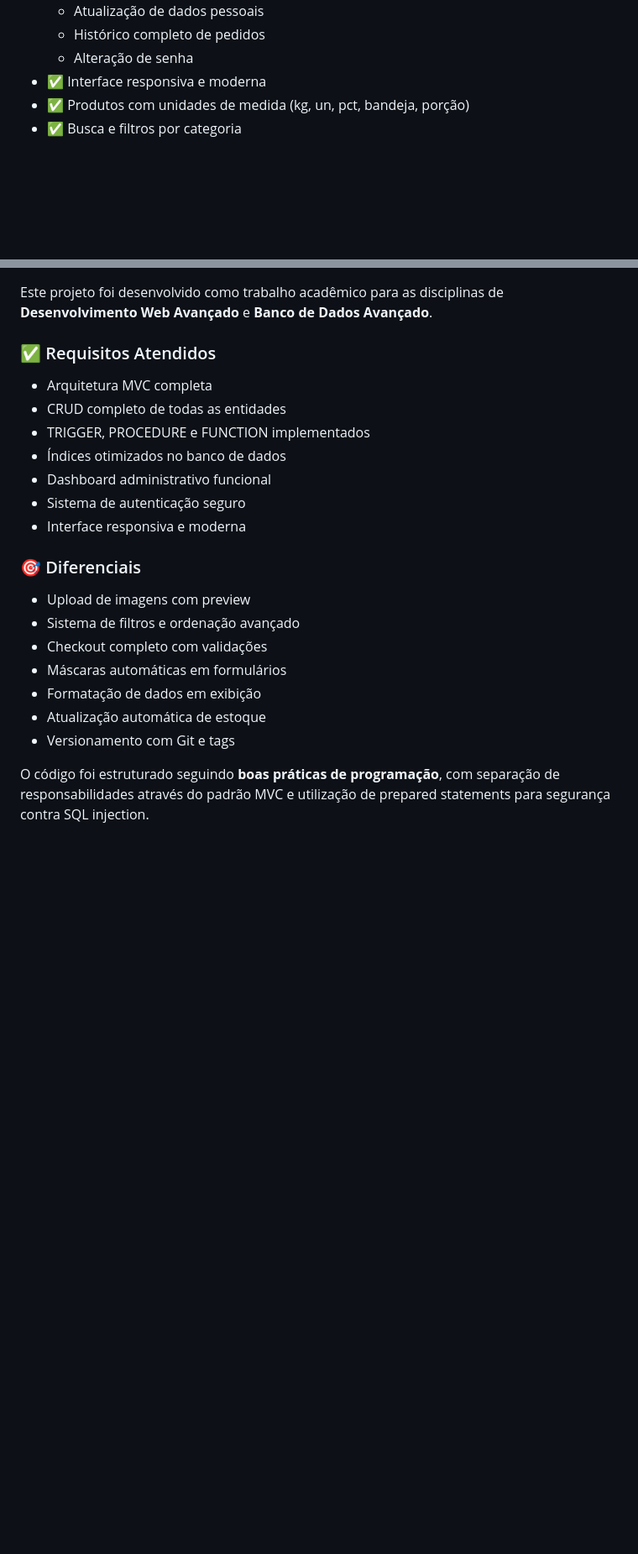
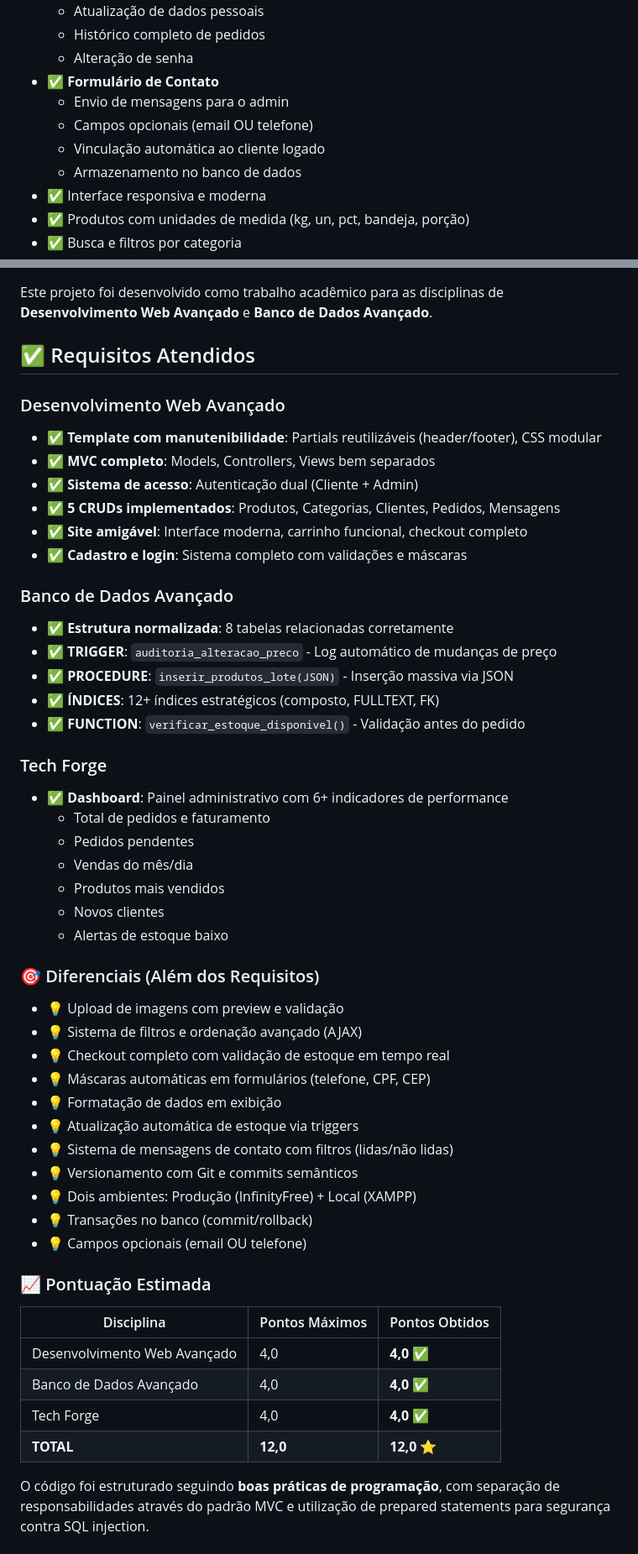
Before and after one commit to LBPedroso/assadosdelivery, a Markdown page: README.md, 2 parts joined by grey strips. Shown at 84% size. Rendered like a GitHub page; blank space fills up the shorter version.

```diff
--- a/README.md
+++ b/README.md
@@ -30,6 +63,11 @@ Este projeto consiste em um sistema web completo para gerenciamento de delivery
   - Atualização de dados pessoais
   - Histórico completo de pedidos
   - Alteração de senha
+- ✅ **Formulário de Contato**
+  - Envio de mensagens para o admin
+  - Campos opcionais (email OU telefone)
+  - Vinculação automática ao cliente logado
+  - Armazenamento no banco de dados
 - ✅ Interface responsiva e moderna
 - ✅ Produtos com unidades de medida (kg, un, pct, bandeja, porção)
 - ✅ Busca e filtros por categoria
@@ -398,23 +454,53 @@ O sistema foi desenvolvido para um delivery fictício de assados artesanais que
 
 Este projeto foi desenvolvido como trabalho acadêmico para as disciplinas de **Desenvolvimento Web Avançado** e **Banco de Dados Avançado**.
 
-### ✅ Requisitos Atendidos
-- Arquitetura MVC completa
-- CRUD completo de todas as entidades
-- TRIGGER, PROCEDURE e FUNCTION implementados
-- Índices otimizados no banco de dados
-- Dashboard administrativo funcional
-- Sistema de autenticação seguro
-- Interface responsiva e moderna
+## ✅ Requisitos Atendidos
 
-### 🎯 Diferenciais
-- Upload de imagens com preview
-- Sistema de filtros e ordenação avançado
-- Checkout completo com validações
-- Máscaras automáticas em formulários
-- Formatação de dados em exibição
-- Atualização automática de estoque
-- Versionamento com Git e tags
+### Desenvolvimento Web Avançado
+- ✅ **Template com manutenibilidade**: Partials reutilizáveis (header/footer), CSS modular
+- ✅ **MVC completo**: Models, Controllers, Views bem separados
+- ✅ **Sistema de acesso**: Autenticação dual (Cliente + Admin)
+- ✅ **5 CRUDs implementados**: Produtos, Categorias, Clientes, Pedidos, Mensagens
+- ✅ **Site amigável**: Interface moderna, carrinho funcional, checkout completo
+- ✅ **Cadastro e login**: Sistema completo com validações e máscaras
+
+### Banco de Dados Avançado
+- ✅ **Estrutura normalizada**: 8 tabelas relacionadas corretamente
+- ✅ **TRIGGER**: `auditoria_alteracao_preco` - Log automático de mudanças de preço
+- ✅ **PROCEDURE**: `inserir_produtos_lote(JSON)` - Inserção massiva via JSON
+- ✅ **ÍNDICES**: 12+ índices estratégicos (composto, FULLTEXT, FK)
+- ✅ **FUNCTION**: `verificar_estoque_disponivel()` - Validação antes do pedido
+
+### Tech Forge
+- ✅ **Dashboard**: Painel administrativo com 6+ indicadores de performance
+  - Total de pedidos e faturamento
+  - Pedidos pendentes
+  - Vendas do mês/dia
+  - Produtos mais vendidos
+  - Novos clientes
+  - Alertas de estoque baixo
+
+### 🎯 Diferenciais (Além dos Requisitos)
+- 💡 Upload de imagens com preview e validação
+- 💡 Sistema de filtros e ordenação avançado (AJAX)
+- 💡 Checkout completo com validação de estoque em tempo real
+- 💡 Máscaras automáticas em formulários (telefone, CPF, CEP)
+- 💡 Formatação de dados em exibição
+- 💡 Atualização automática de estoque via triggers
+- 💡 Sistema de mensagens de contato com filtros (lidas/não lidas)
+- 💡 Versionamento com Git e commits semânticos
+- 💡 Dois ambientes: Produção (InfinityFree) + Local (XAMPP)
+- 💡 Transações no banco (commit/rollback)
+- 💡 Campos opcionais (email OU telefone)
+
+### 📈 Pontuação Estimada
+
+| Disciplina | Pontos Máximos | Pontos Obtidos |
+|------------|----------------|----------------|
+| Desenvolvimento Web Avançado | 4,0 | **4,0** ✅ |
+| Banco de Dados Avançado | 4,0 | **4,0** ✅ |
+| Tech Forge | 4,0 | **4,0** ✅ |
+| **TOTAL** | **12,0** | **12,0** ⭐ |
 
 O código foi estruturado seguindo **boas práticas de programação**, com separação de responsabilidades através do padrão MVC e utilização de prepared statements para segurança contra SQL injection.
 
```
Also changed, not shown: other parts of README.md (+57 -6 lines).
